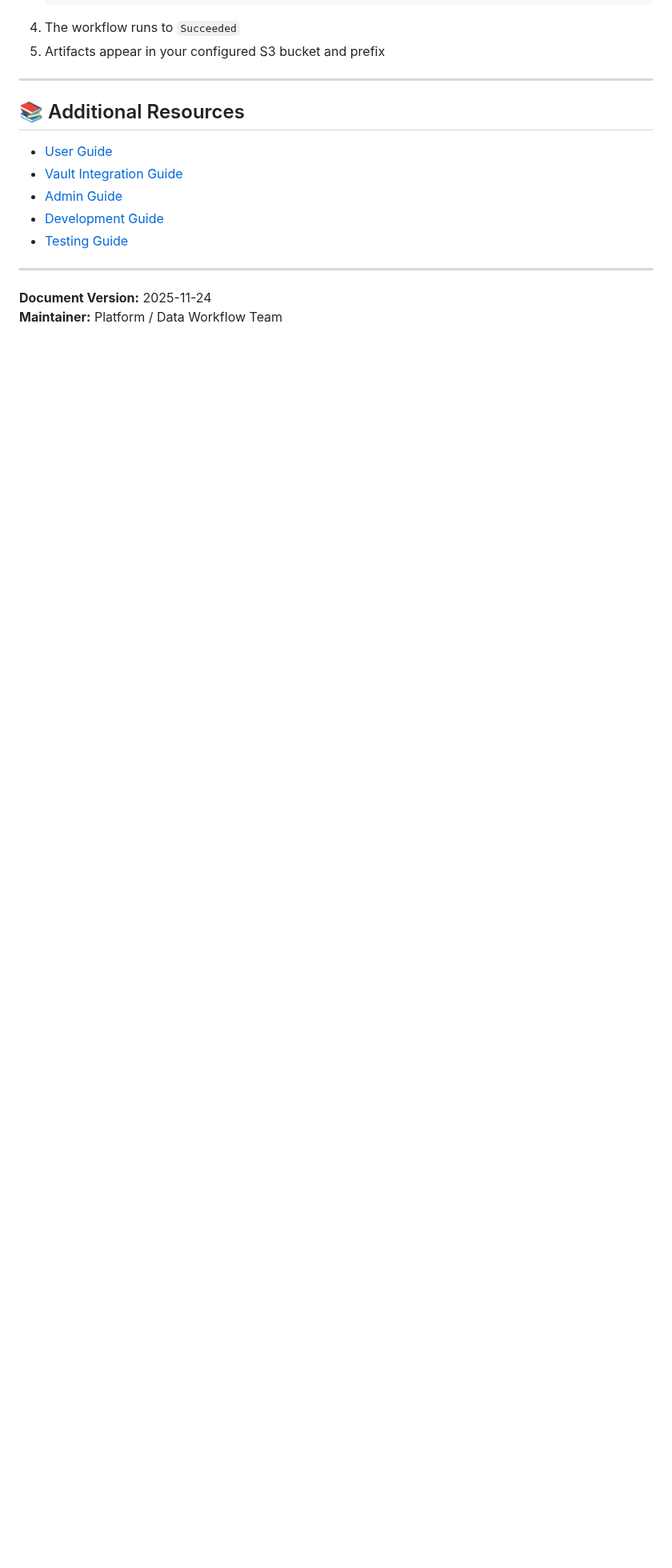
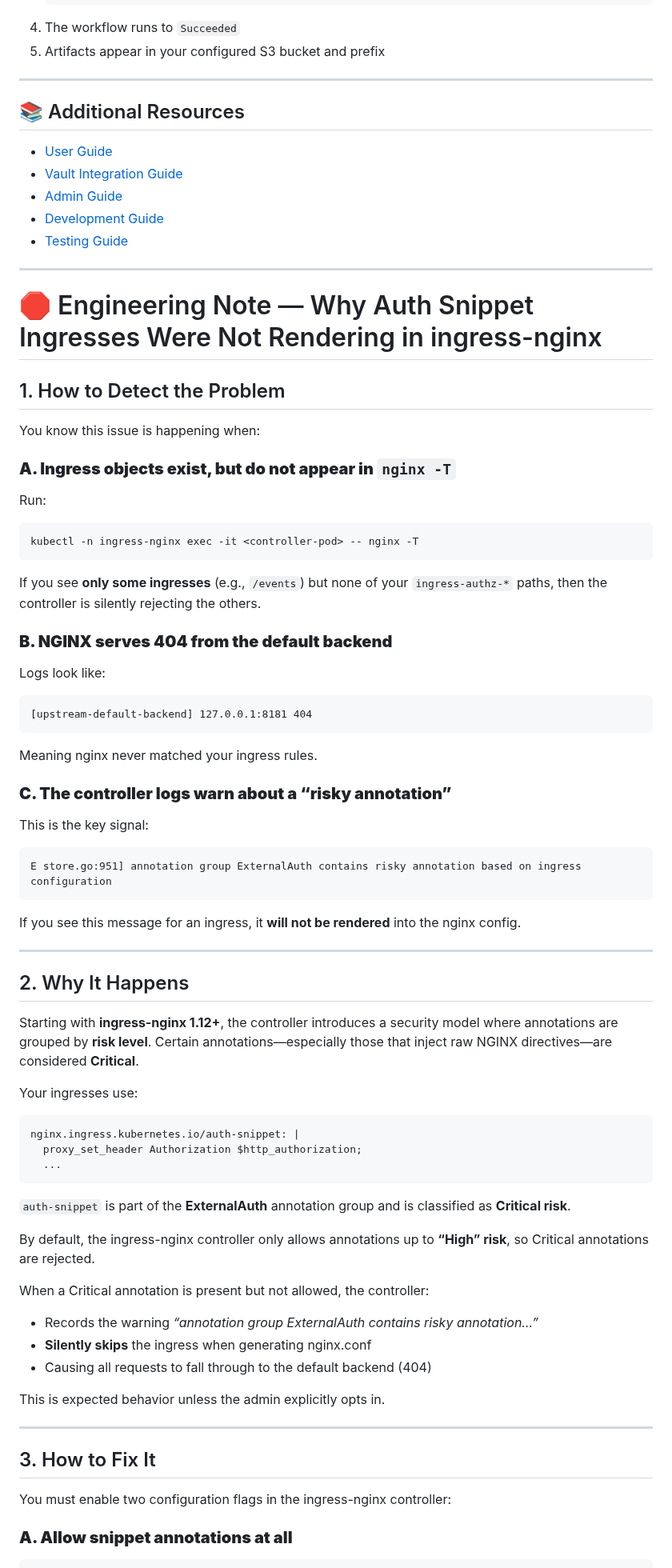
Before and after one commit to calypr/argo-helm, a Markdown page: docs/troubleshooting.md, the part around one of its changes. Shown at 80% size. GitHub-like rendering; blank space fills up the shorter version.

Commit message:
document nginx snippet problem

````diff
--- a/docs/troubleshooting.md
+++ b/docs/troubleshooting.md
@@ -2357,5 +2357,74 @@ Then verify:
 
 ---
 
-**Document Version:** 2025-11-24
-**Maintainer:** Platform / Data Workflow Team
+# 🛑 Engineering Note — Why Auth Snippet Ingresses Were Not Rendering in ingress-nginx
+
+## 1. How to Detect the Problem
+
+You know this issue is happening when:
+
+### **A. Ingress objects exist, but do not appear in `nginx -T`**
+
+Run:
+
+```bash
+kubectl -n ingress-nginx exec -it <controller-pod> -- nginx -T
+```
+
+If you see **only some ingresses** (e.g., `/events`) but none of your `ingress-authz-*` paths, then the controller is silently rejecting the others.
+
+### **B. NGINX serves 404 from the default backend**
+
+Logs look like:
+
+```
+[upstream-default-backend] 127.0.0.1:8181 404
+```
+
+Meaning nginx never matched your ingress rules.
+
+### **C. The controller logs warn about a “risky annotation”**
+
+This is the key signal:
+
+```
+E store.go:951] annotation group ExternalAuth contains risky annotation based on ingress configuration
+```
+
+If you see this message for an ingress, it **will not be rendered** into the nginx config.
+
+---
+
+## 2. Why It Happens
+
+Starting with **ingress-nginx 1.12+**, the controller introduces a security model where annotations are grouped by **risk level**. Certain annotations—especially those that inject raw NGINX directives—are considered **Critical**.
+
+Your ingresses use:
+
+```yaml
+nginx.ingress.kubernetes.io/auth-snippet: |
+  proxy_set_header Authorization $http_authorization;
+  ...
+```
+
+`auth-snippet` is part of the **ExternalAuth** annotation group and is classified as **Critical risk**.
+
+By default, the ingress-nginx controller only allows annotations up to **“High” risk**, so Critical annotations are rejected.
+
+When a Critical annotation is present but not allowed, the controller:
+
+* Records the warning
+  *“annotation group ExternalAuth contains risky annotation…”*
+* **Silently skips** the ingress when generating nginx.conf
+* Causing all requests to fall through to the default backend (404)
+
+This is expected behavior unless the admin explicitly opts in.
+
+---
+
+## 3. How to Fix It
+
+You must enable two configuration flags in the ingress-nginx controller:
+
+### **A. Allow snippet annotations at all**
+
````
Also changed, not shown: other parts of docs/troubleshooting.md (+68 -0 lines).
